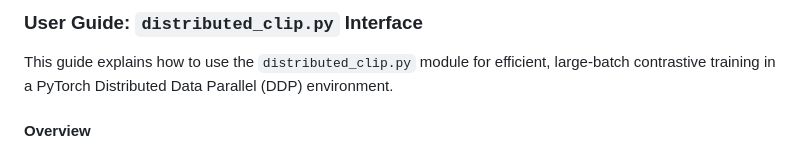
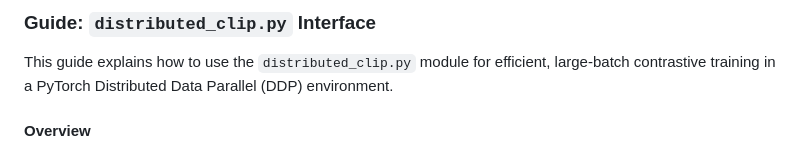
Before and after one commit to ajoudaki/CITER, a Markdown page: README.md, the part around the change. GitHub-like rendering.

```diff
--- a/README.md
+++ b/README.md
@@ -1,5 +1,5 @@
 
-### User Guide: `distributed_clip.py` Interface
+###  Guide: `distributed_clip.py` Interface
 
 This guide explains how to use the `distributed_clip.py` module for efficient, large-batch contrastive training in a PyTorch Distributed Data Parallel (DDP) environment.
 
```
